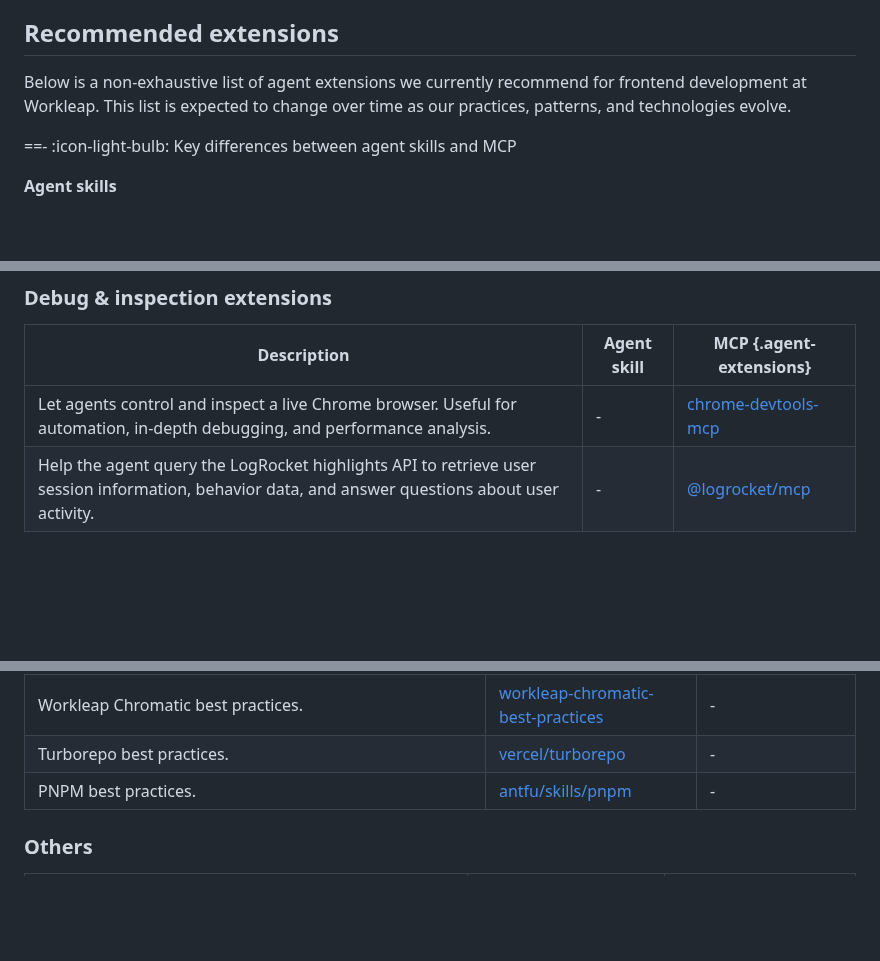
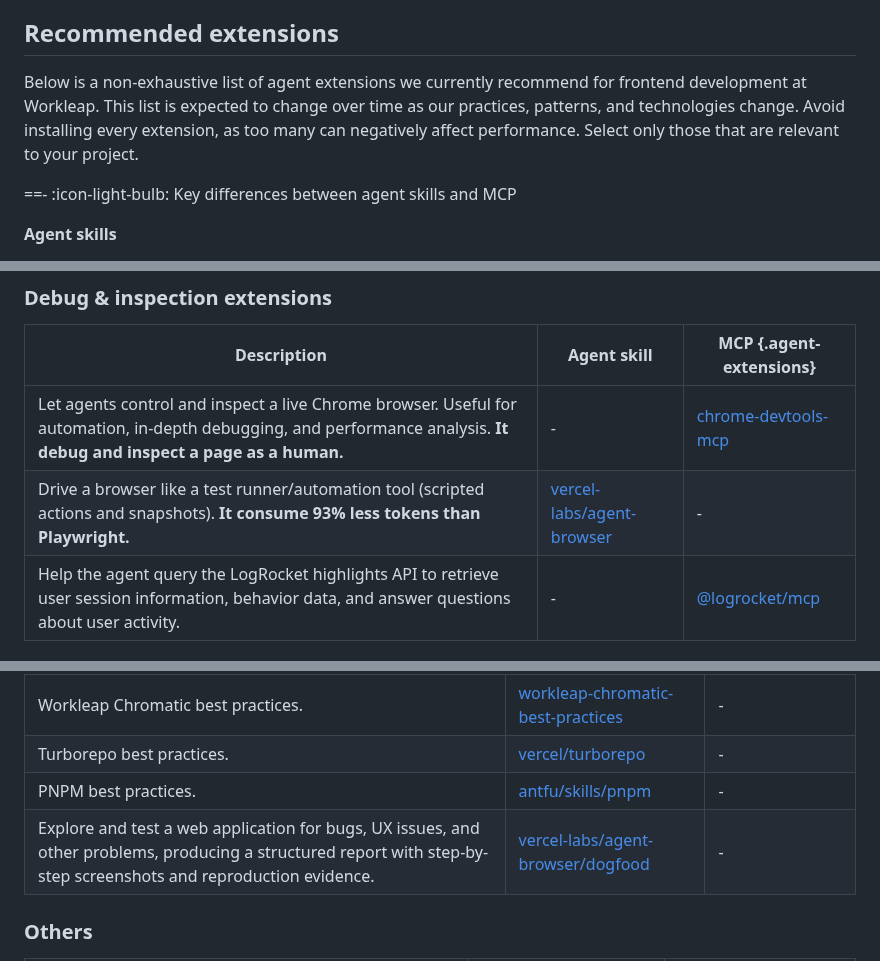
Before and after one commit to workleap/wl-idp-docs-hub, a Markdown page: docs/ai/setup-agent-extensions.md, 3 parts joined by grey strips. Drawn GitHub-style; blank space fills up the shorter version.

Commit message:
fix(docs): enhance clarity in agent extensions documentation and add new extension details (#57)

```diff
--- a/docs/ai/setup-agent-extensions.md
+++ b/docs/ai/setup-agent-extensions.md
@@ -10,7 +10,7 @@ Agents can be extended with **additional capabilities** to interact with tools,
 
 ## Recommended extensions
 
-Below is a non-exhaustive list of agent extensions we currently recommend for frontend development at Workleap. This list is expected to change over time as our practices, patterns, and technologies evolve.
+Below is a non-exhaustive list of agent extensions we currently recommend for frontend development at Workleap. This list is expected to change over time as our practices, patterns, and technologies change. Avoid installing every extension, as too many can negatively affect performance. Select only those that are relevant to your project.
 
 ==- :icon-light-bulb: Key differences between agent skills and MCP
 
@@ -119,7 +119,8 @@ PNPM best practices. | [antfu/skills/pnpm](https://skills.sh/antfu/skills/pnpm)
 
 Description | Agent skill | MCP {.agent-extensions}
 ---  | --- | ---
-Let agents control and inspect a live Chrome browser. Useful for automation, in-depth debugging, and performance analysis. | - | [chrome-devtools-mcp](https://github.com/ChromeDevTools/chrome-devtools-mcp?tab=readme-ov-file#getting-started) |
+Let agents control and inspect a live Chrome browser. Useful for automation, in-depth debugging, and performance analysis. **It debug and inspect a page as a human.** | - | [chrome-devtools-mcp](https://github.com/ChromeDevTools/chrome-devtools-mcp?tab=readme-ov-file#getting-started) |
+Drive a browser like a test runner/automation tool (scripted actions and snapshots). **It consume 93% less tokens than Playwright.** | [vercel-labs/agent-browser](https://skills.sh/vercel-labs/agent-browser/agent-browser) | - |
 Help the agent query the LogRocket highlights API to retrieve user session information, behavior data, and answer questions about user activity. | - | [@logrocket/mcp](https://www.npmjs.com/package/@logrocket/mcp)
 
 ### Audit extensions
@@ -131,6 +132,7 @@ Workleap React best practices. | [workleap-react-best-practices](https://worklea
 Workleap Chromatic best practices. | [workleap-chromatic-best-practices](https://workleap.github.io/wl-web-configs/introduction/use-with-agents/#install-agent-skills) | - |
 Turborepo best practices. | [vercel/turborepo](https://skills.sh/vercel/turborepo/turborepo) | - |
 PNPM best practices. | [antfu/skills/pnpm](https://skills.sh/antfu/skills/pnpm) | - |
+Explore and test a web application for bugs, UX issues, and other problems, producing a structured report with step-by-step screenshots and reproduction evidence. | [vercel-labs/agent-browser/dogfood](https://skills.sh/vercel-labs/agent-browser/dogfood) | - |
 
 ### Others
 
```
